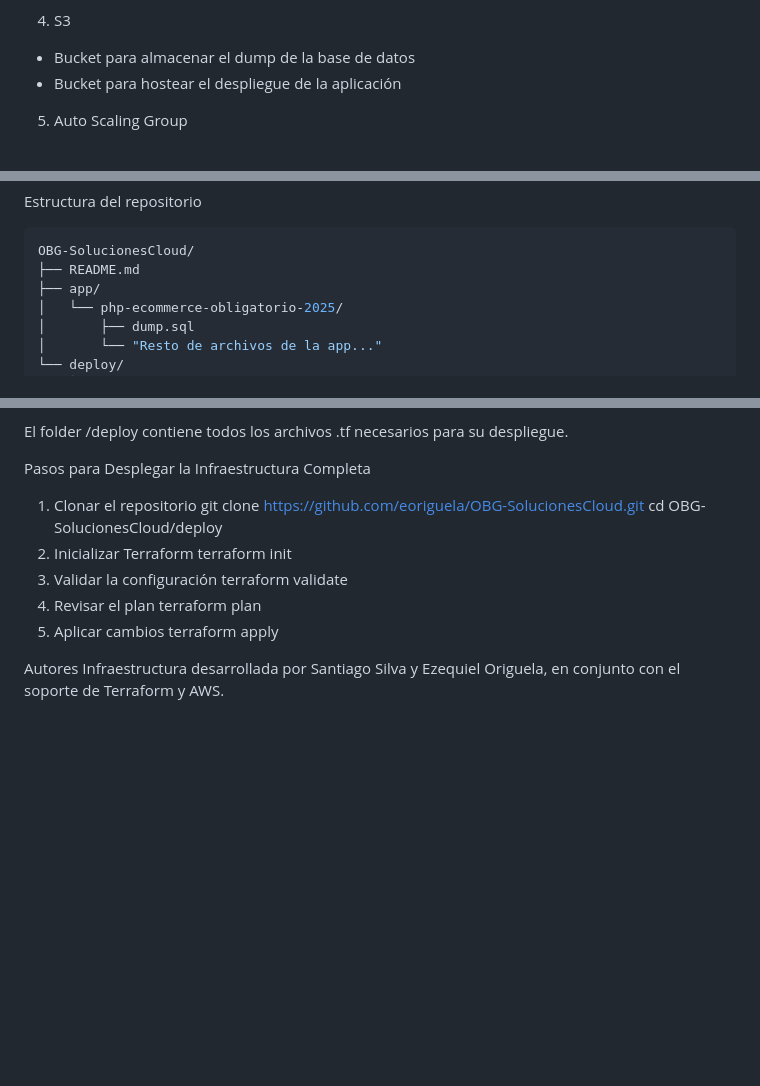
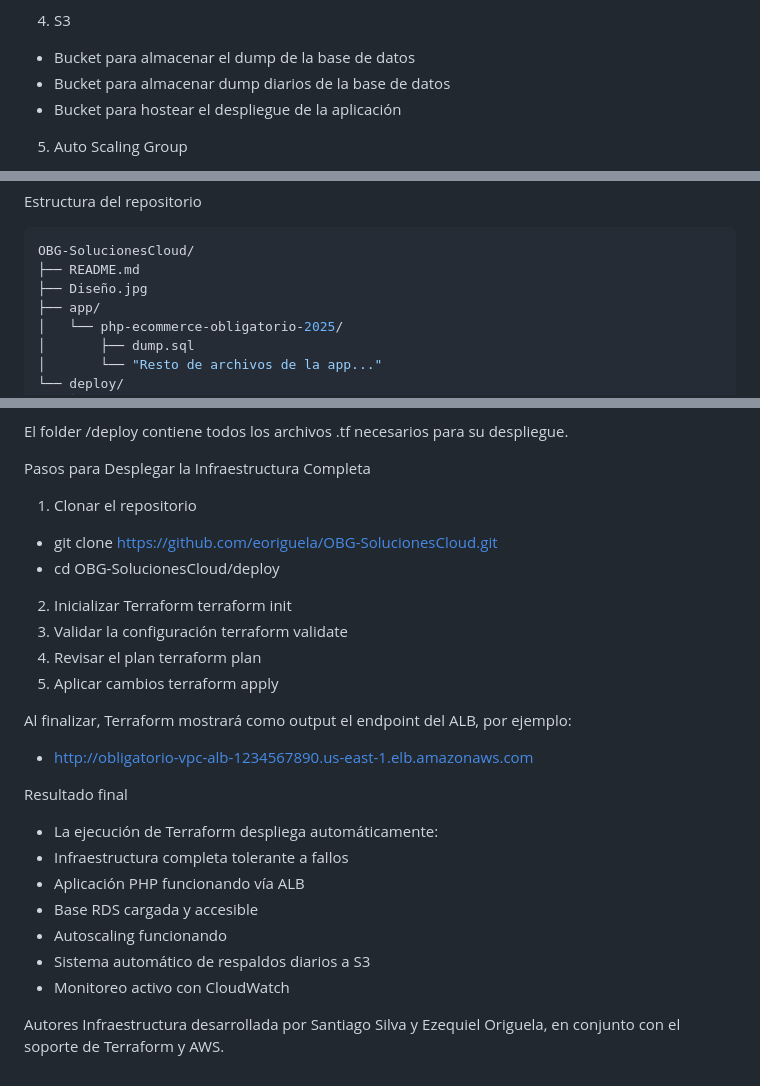
Before and after one commit to eoriguela/OBG-SolucionesCloud, a Markdown page: README.md, 3 parts joined by grey strips. Rendered like a GitHub page; blank space fills up the shorter version.

````diff
--- a/README.md
+++ b/README.md
@@ -31,6 +31,7 @@ La infraestructura se crea automáticamente mediante la utilizacion de Terraform
 4. S3
 
 * Bucket para almacenar el dump de la base de datos
+* Bucket para almacenar dump diarios de la base de datos
 * Bucket para hostear el despliegue de la aplicación
 
 5. Auto Scaling Group
@@ -72,6 +73,7 @@ Estructura del repositorio
 ```bash
 OBG-SolucionesCloud/
 ├── README.md
+├── Diseño.jpg
 ├── app/
 │   └── php-ecommerce-obligatorio-2025/
 │       ├── dump.sql
@@ -125,8 +127,8 @@ El folder /deploy contiene todos los archivos .tf necesarios para su despliegue.
 
 Pasos para Desplegar la Infraestructura Completa
 1. Clonar el repositorio
-git clone https://github.com/eoriguela/OBG-SolucionesCloud.git
-cd OBG-SolucionesCloud/deploy
+* git clone https://github.com/eoriguela/OBG-SolucionesCloud.git
+* cd OBG-SolucionesCloud/deploy
 2. Inicializar Terraform
 terraform init
 3. Validar la configuración
@@ -136,6 +138,18 @@ terraform plan
 5. Aplicar cambios
 terraform apply
 
+Al finalizar, Terraform mostrará como output el endpoint del ALB, por ejemplo:
+* http://obligatorio-vpc-alb-1234567890.us-east-1.elb.amazonaws.com
+
+Resultado final
+
+* La ejecución de Terraform despliega automáticamente:
+* Infraestructura completa tolerante a fallos
+* Aplicación PHP funcionando vía ALB
+* Base RDS cargada y accesible
+* Autoscaling funcionando
+* Sistema automático de respaldos diarios a S3
+* Monitoreo activo con CloudWatch
 
 Autores
 Infraestructura desarrollada por Santiago Silva y Ezequiel Origuela, en conjunto con el soporte de Terraform y AWS.
````
